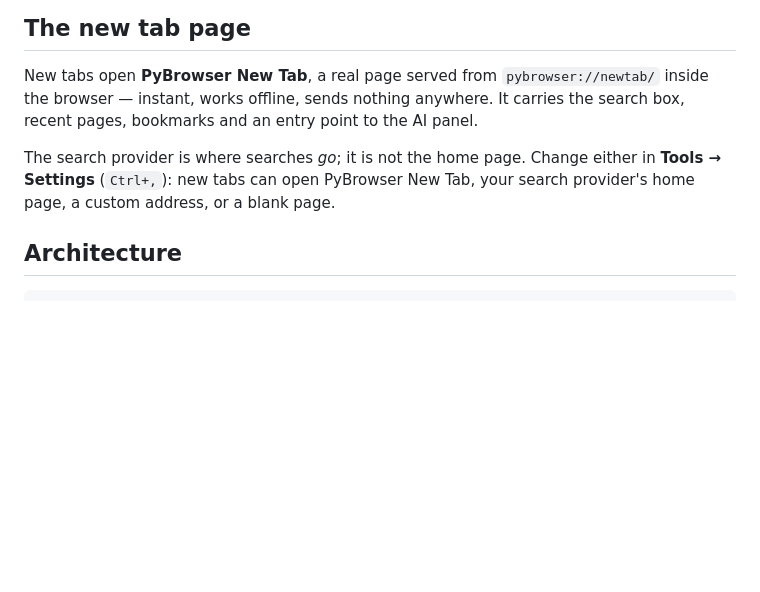
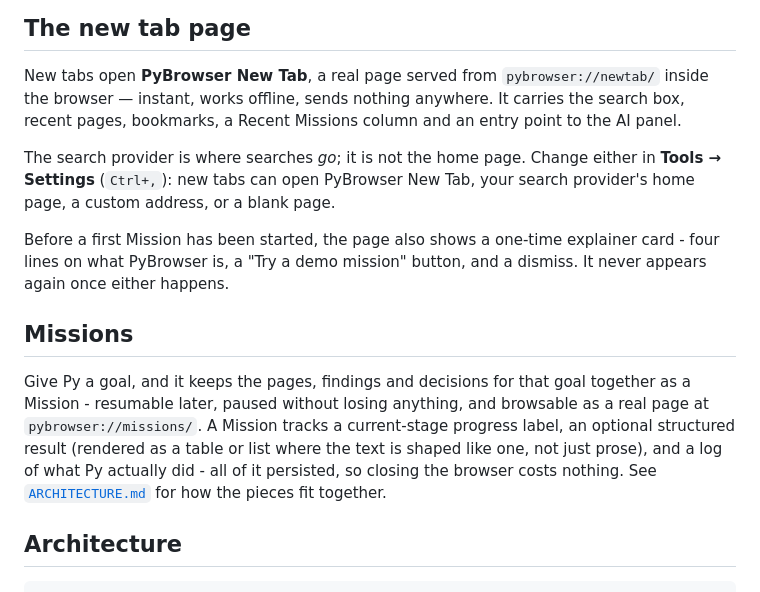
Before and after one commit to Jeremydabuilder/Ai-Browser-Test, a Markdown page: README.md, the part around the change. Drawn GitHub-style; blank space fills up the shorter version.

Commit message:
README: document Missions and the new-tab onboarding card
The new tab page section still described only search/recent/bookmarks, with
no mention of the Recent Missions column or the first-launch explainer
added this session. Added a short Missions section pointing to
ARCHITECTURE.md for the details.

Co-Authored-By: Claude Sonnet 5 <noreply@anthropic.com>
Claude-Session: https://claude.ai/code/session_01EJvrakr1tKaP86UDhAop59

```diff
--- a/README.md
+++ b/README.md
@@ -187,11 +187,27 @@ sqlite3 ~/.local/share/PyBrowser/browser.sqlite3 \
 
 New tabs open **PyBrowser New Tab**, a real page served from `pybrowser://newtab/`
 inside the browser — instant, works offline, sends nothing anywhere. It carries
-the search box, recent pages, bookmarks and an entry point to the AI panel.
+the search box, recent pages, bookmarks, a Recent Missions column and an entry
+point to the AI panel.
 
 The search provider is where searches *go*; it is not the home page. Change
 either in **Tools → Settings** (`Ctrl+,`): new tabs can open PyBrowser New Tab,
 your search provider's home page, a custom address, or a blank page.
+
+Before a first Mission has been started, the page also shows a one-time
+explainer card - four lines on what PyBrowser is, a "Try a demo mission"
+button, and a dismiss. It never appears again once either happens.
+
+## Missions
+
+Give Py a goal, and it keeps the pages, findings and decisions for that goal
+together as a Mission - resumable later, paused without losing anything, and
+browsable as a real page at `pybrowser://missions/`. A Mission tracks a
+current-stage progress label, an optional structured result (rendered as a
+table or list where the text is shaped like one, not just prose), and a log
+of what Py actually did - all of it persisted, so closing the browser costs
+nothing. See [`ARCHITECTURE.md`](ARCHITECTURE.md) for how the pieces fit
+together.
 
 ## Architecture
 
```
